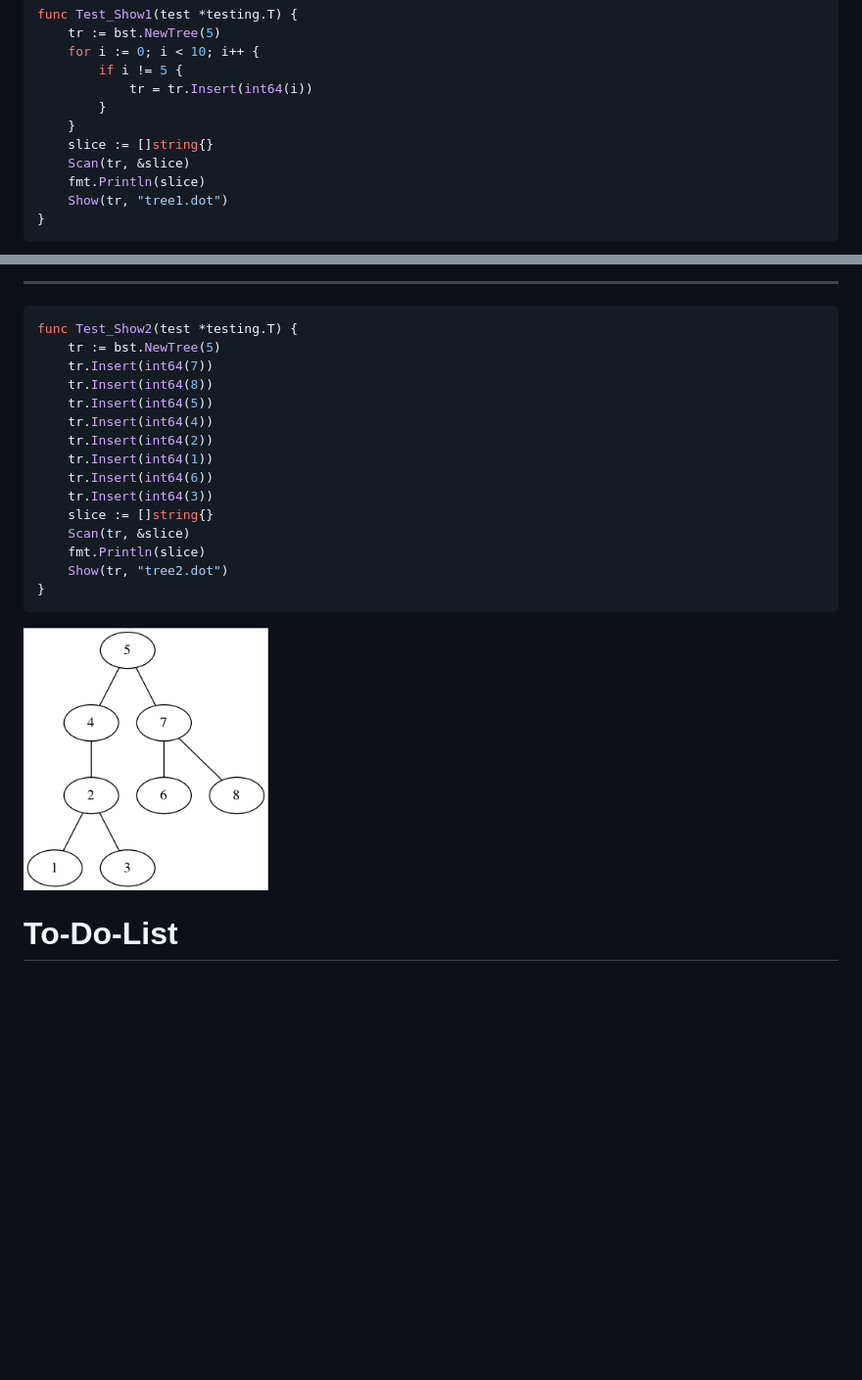
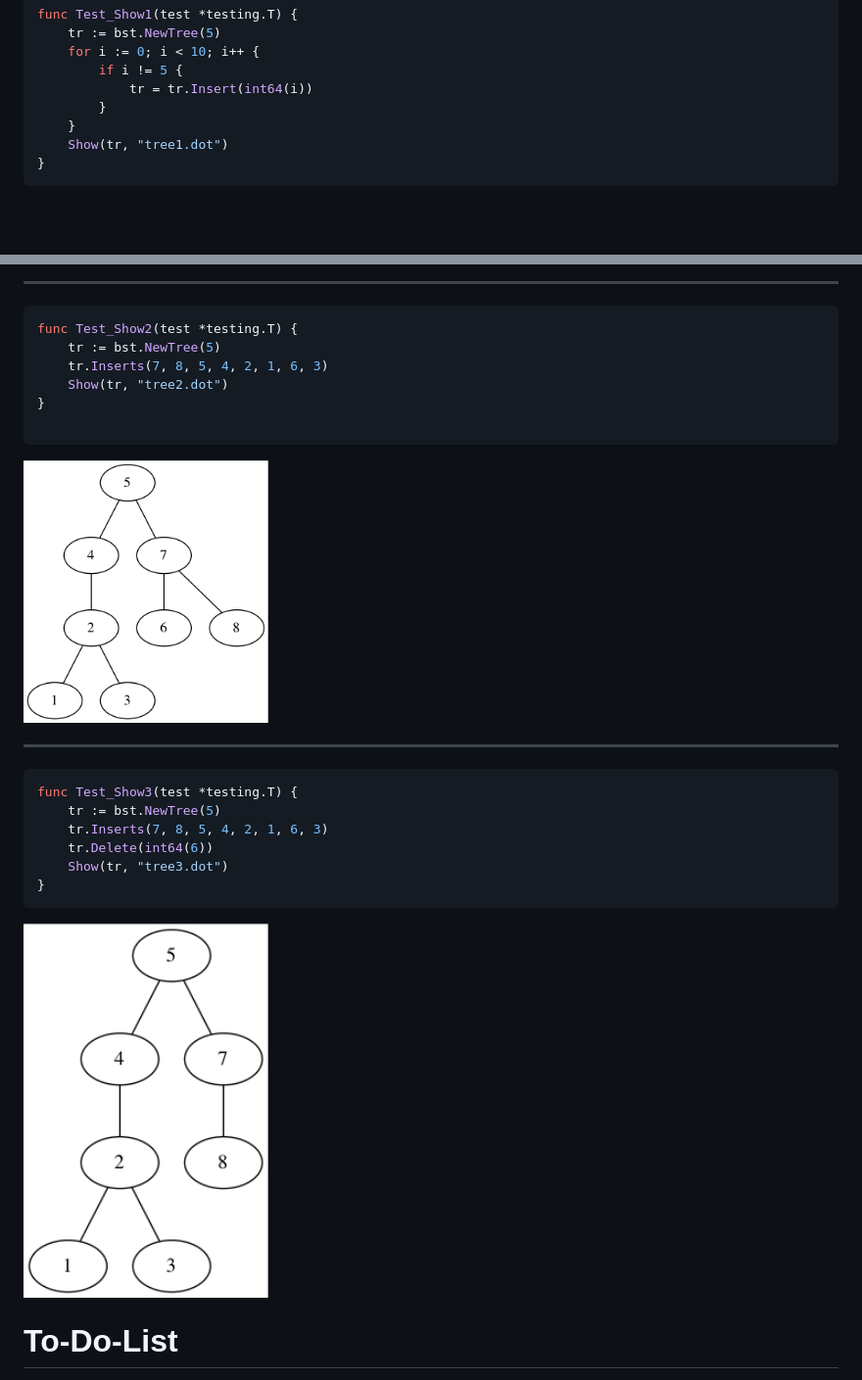
Before and after one commit to patrickToca/gotree, a Markdown page: README.md, 2 parts joined by grey strips. Shown: that part at 98% size. Rendered like a GitHub page; pictures changed too: files/tree03.png (added); blank space fills up the shorter version.

Commit message:
Update viz

````diff
--- a/README.md
+++ b/README.md
@@ -51,9 +51,6 @@ func Test_Show1(test *testing.T) {
 			tr = tr.Insert(int64(i))
 		}
 	}
-	slice := []string{}
-	Scan(tr, &slice)
-	fmt.Println(slice)
 	Show(tr, "tree1.dot")
 }
 ```
@@ -65,22 +62,26 @@ func Test_Show1(test *testing.T) {
 ```go
 func Test_Show2(test *testing.T) {
 	tr := bst.NewTree(5)
-	tr.Insert(int64(7))
-	tr.Insert(int64(8))
-	tr.Insert(int64(5))
-	tr.Insert(int64(4))
-	tr.Insert(int64(2))
-	tr.Insert(int64(1))
-	tr.Insert(int64(6))
-	tr.Insert(int64(3))
-	slice := []string{}
-	Scan(tr, &slice)
-	fmt.Println(slice)
+	tr.Inserts(7, 8, 5, 4, 2, 1, 6, 3)
 	Show(tr, "tree2.dot")
+}
+
+```
+
+<img src="./files/tree02.png" alt="tree02" width="250px" height="320px"/>
+
+<hr>
+
+```go
+func Test_Show3(test *testing.T) {
+	tr := bst.NewTree(5)
+	tr.Inserts(7, 8, 5, 4, 2, 1, 6, 3)
+	tr.Delete(int64(6))
+	Show(tr, "tree3.dot")
 }
 ```
 
-<img src="./files/tree02.png" alt="tree02" width="250px" height="320px"/>
+<img src="./files/tree03.png" alt="tree03" width="250px" height="320px"/>
 
 
 To-Do-List
````
Also changed, not shown: 1 other file.
